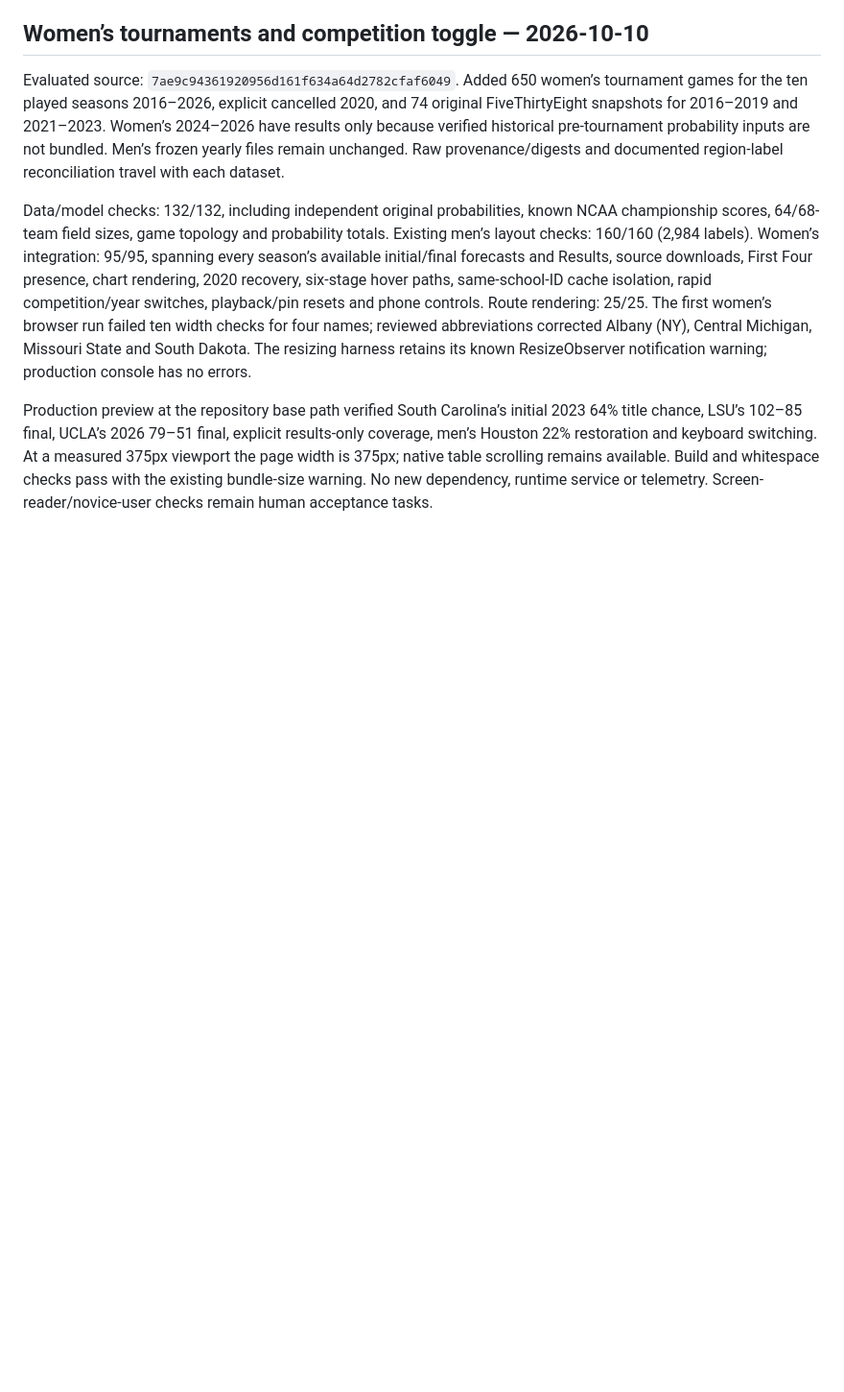
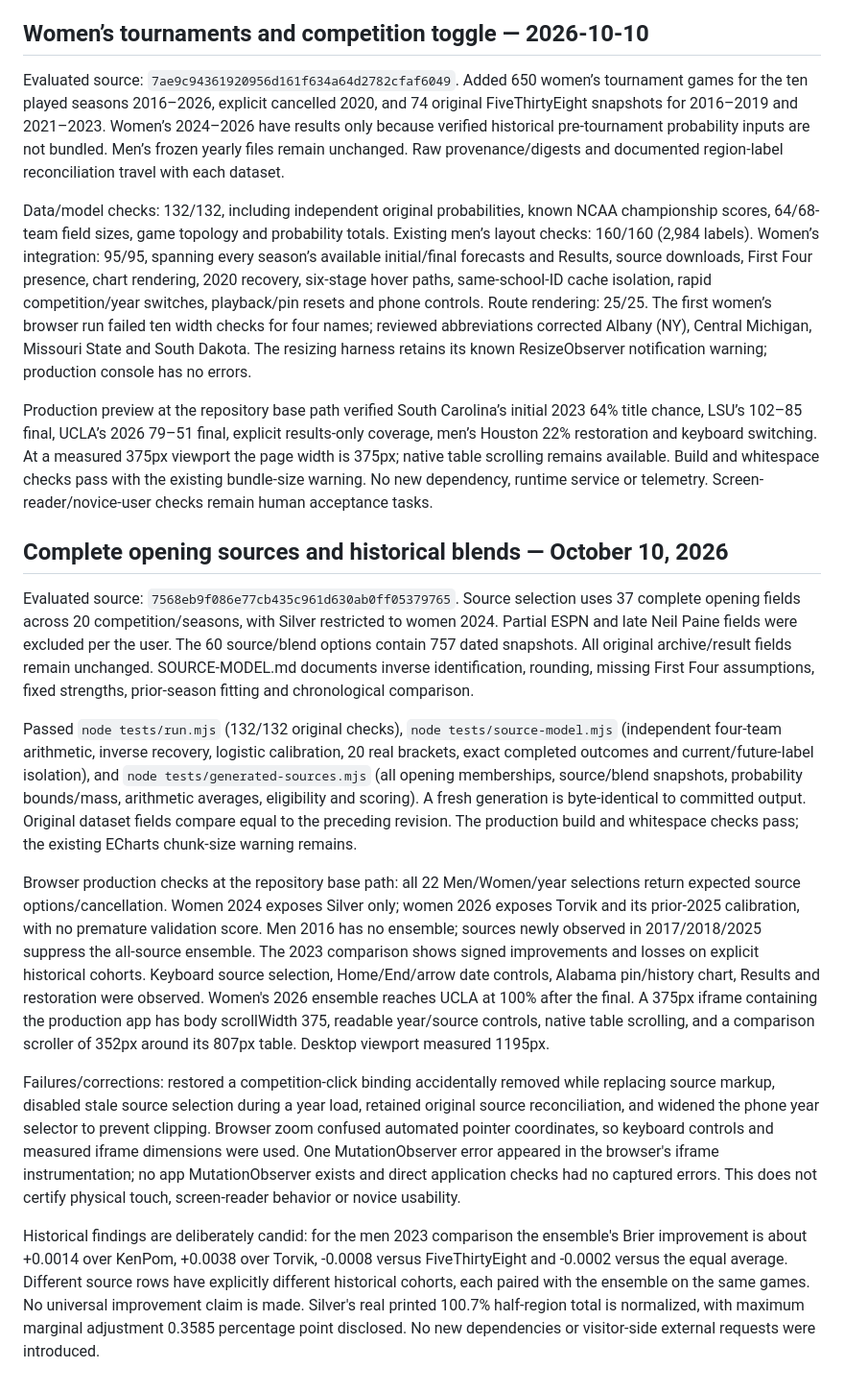
Before and after one commit to jordanmeyer/bab-example-madness, a Markdown page: EVALUATION.md, the part around the change. Shown at 96% size. Rendered like a GitHub page; blank space fills up the shorter version.

Commit message:
Record source blend evaluation and limits

```diff
--- a/EVALUATION.md
+++ b/EVALUATION.md
@@ -173,3 +173,16 @@ Evaluated source: `7ae9c94361920956d161f634a64d2782cfaf6049`. Added 650 women’
 Data/model checks: 132/132, including independent original probabilities, known NCAA championship scores, 64/68-team field sizes, game topology and probability totals. Existing men’s layout checks: 160/160 (2,984 labels). Women’s integration: 95/95, spanning every season’s available initial/final forecasts and Results, source downloads, First Four presence, chart rendering, 2020 recovery, six-stage hover paths, same-school-ID cache isolation, rapid competition/year switches, playback/pin resets and phone controls. Route rendering: 25/25. The first women’s browser run failed ten width checks for four names; reviewed abbreviations corrected Albany (NY), Central Michigan, Missouri State and South Dakota. The resizing harness retains its known ResizeObserver notification warning; production console has no errors.
 
 Production preview at the repository base path verified South Carolina’s initial 2023 64% title chance, LSU’s 102–85 final, UCLA’s 2026 79–51 final, explicit results-only coverage, men’s Houston 22% restoration and keyboard switching. At a measured 375px viewport the page width is 375px; native table scrolling remains available. Build and whitespace checks pass with the existing bundle-size warning. No new dependency, runtime service or telemetry. Screen-reader/novice-user checks remain human acceptance tasks.
+
+
+## Complete opening sources and historical blends — October 10, 2026
+
+Evaluated source: `7568eb9f086e77cb435c961d630ab0ff05379765`. Source selection uses 37 complete opening fields across 20 competition/seasons, with Silver restricted to women 2024. Partial ESPN and late Neil Paine fields were excluded per the user. The 60 source/blend options contain 757 dated snapshots. All original archive/result fields remain unchanged. SOURCE-MODEL.md documents inverse identification, rounding, missing First Four assumptions, fixed strengths, prior-season fitting and chronological comparison.
+
+Passed `node tests/run.mjs` (132/132 original checks), `node tests/source-model.mjs` (independent four-team arithmetic, inverse recovery, logistic calibration, 20 real brackets, exact completed outcomes and current/future-label isolation), and `node tests/generated-sources.mjs` (all opening memberships, source/blend snapshots, probability bounds/mass, arithmetic averages, eligibility and scoring). A fresh generation is byte-identical to committed output. Original dataset fields compare equal to the preceding revision. The production build and whitespace checks pass; the existing ECharts chunk-size warning remains.
+
+Browser production checks at the repository base path: all 22 Men/Women/year selections return expected source options/cancellation. Women 2024 exposes Silver only; women 2026 exposes Torvik and its prior-2025 calibration, with no premature validation score. Men 2016 has no ensemble; sources newly observed in 2017/2018/2025 suppress the all-source ensemble. The 2023 comparison shows signed improvements and losses on explicit historical cohorts. Keyboard source selection, Home/End/arrow date controls, Alabama pin/history chart, Results and restoration were observed. Women's 2026 ensemble reaches UCLA at 100% after the final. A 375px iframe containing the production app has body scrollWidth 375, readable year/source controls, native table scrolling, and a comparison scroller of 352px around its 807px table. Desktop viewport measured 1195px.
+
+Failures/corrections: restored a competition-click binding accidentally removed while replacing source markup, disabled stale source selection during a year load, retained original source reconciliation, and widened the phone year selector to prevent clipping. Browser zoom confused automated pointer coordinates, so keyboard controls and measured iframe dimensions were used. One MutationObserver error appeared in the browser's iframe instrumentation; no app MutationObserver exists and direct application checks had no captured errors. This does not certify physical touch, screen-reader behavior or novice usability.
+
+Historical findings are deliberately candid: for the men 2023 comparison the ensemble's Brier improvement is about +0.0014 over KenPom, +0.0038 over Torvik, -0.0008 versus FiveThirtyEight and -0.0002 versus the equal average. Different source rows have explicitly different historical cohorts, each paired with the ensemble on the same games. No universal improvement claim is made. Silver's real printed 100.7% half-region total is normalized, with maximum marginal adjustment 0.3585 percentage point disclosed. No new dependencies or visitor-side external requests were introduced.
```
